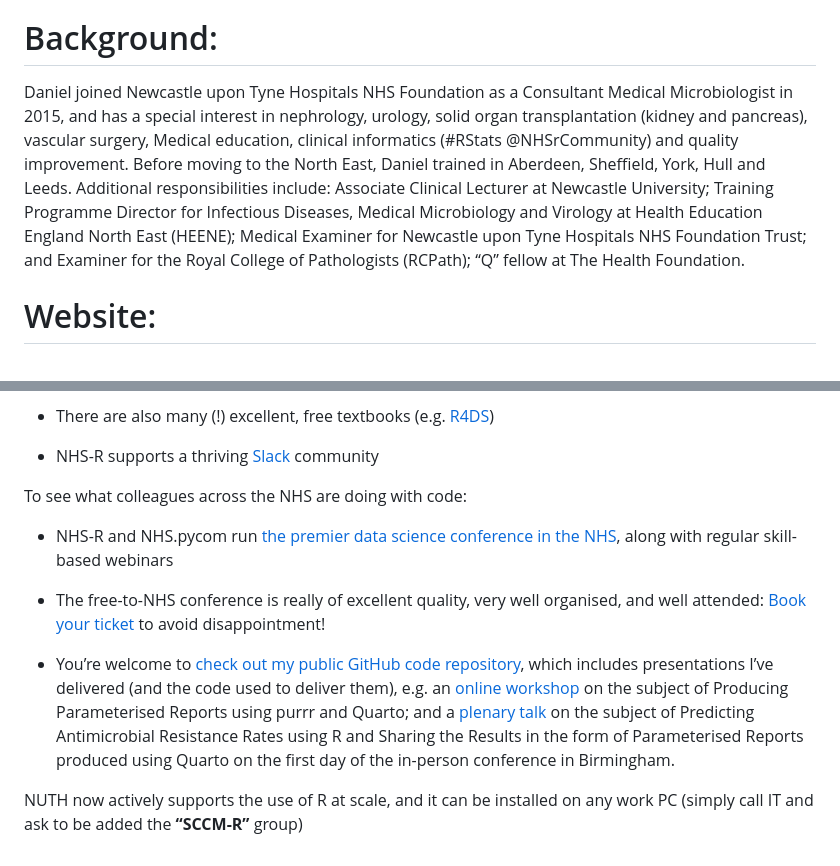
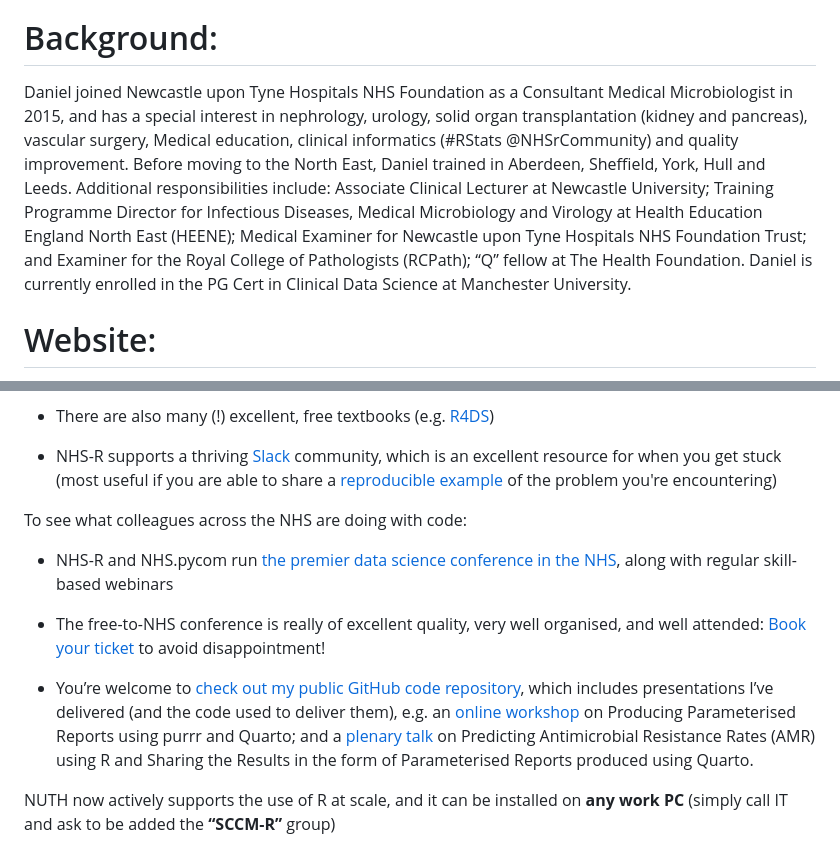
Before and after one commit to send2dan/public, a Markdown page: README.md, 2 parts joined by grey strips. GitHub-like rendering.

```diff
--- a/README.md
+++ b/README.md
@@ -10,7 +10,7 @@ Consultant Microbiologist
 MBChB, FRCPath, MMedEd, RCPathME
 
 # Background:
-Daniel joined Newcastle upon Tyne Hospitals NHS Foundation as a Consultant Medical Microbiologist in 2015, and has a special interest in nephrology, urology, solid organ transplantation (kidney and pancreas), vascular surgery, Medical education, clinical informatics (#RStats @NHSrCommunity) and quality improvement. Before moving to the North East, Daniel trained in Aberdeen, Sheffield, York, Hull and Leeds. Additional responsibilities include: Associate Clinical Lecturer at Newcastle University; Training Programme Director for Infectious Diseases, Medical Microbiology and Virology at Health Education England North East (HEENE); Medical Examiner for Newcastle upon Tyne Hospitals NHS Foundation Trust; and Examiner for the Royal College of Pathologists (RCPath); “Q” fellow at The Health Foundation.
+Daniel joined Newcastle upon Tyne Hospitals NHS Foundation as a Consultant Medical Microbiologist in 2015, and has a special interest in nephrology, urology, solid organ transplantation (kidney and pancreas), vascular surgery, Medical education, clinical informatics (#RStats @NHSrCommunity) and quality improvement. Before moving to the North East, Daniel trained in Aberdeen, Sheffield, York, Hull and Leeds. Additional responsibilities include: Associate Clinical Lecturer at Newcastle University; Training Programme Director for Infectious Diseases, Medical Microbiology and Virology at Health Education England North East (HEENE); Medical Examiner for Newcastle upon Tyne Hospitals NHS Foundation Trust; and Examiner for the Royal College of Pathologists (RCPath); “Q” fellow at The Health Foundation. Daniel is currently enrolled in the PG Cert in Clinical Data Science at Manchester University.
 
 # Website:
 <https://www.newcastlelaboratories.com>
@@ -43,7 +43,7 @@ To learn how to code in R:
 
 -   There are also many (!) excellent, free textbooks (e.g. [R4DS](https://r4ds.hadley.nz/))
 
--   NHS-R supports a thriving [Slack](https://nhsrcommunity.slack.com/) community
+-   NHS-R supports a thriving [Slack](https://nhsrcommunity.slack.com/) community, which is an excellent resource for when you get stuck (most useful if you are able to share a [reproducible example](https://community.rstudio.com/t/faq-whats-a-reproducible-example-reprex-and-how-do-i-create-one/5219) of the problem you're encountering)
 
 To see what colleagues across the NHS are doing with code:
 
@@ -51,6 +51,6 @@ To see what colleagues across the NHS are doing with code:
 
 -   The free-to-NHS conference is really of excellent quality, very well organised, and well attended: [Book your ticket](https://nhsrcommunity.com/events/) to avoid disappointment!
 
--   You’re welcome to [check out my public GitHub code repository](https://github.com/send2dan/public), which includes presentations I’ve delivered (and the code used to deliver them), e.g. an [online workshop](https://nhsrcommunity.com/events/nhs-r-nhs-pycom-online-conference-workshop-2023-producing-parameterised-reports-using-purrr-and-quarto/) on the subject of Producing Parameterised Reports using purrr and Quarto; and a [plenary talk](https://nhsrcommunity.com/events/nhs-r-community-conference-2023-ticket-for-in-person-attendance-on-tuesday-17th-october-2023/) on the subject of Predicting Antimicrobial Resistance Rates using R and Sharing the Results in the form of Parameterised Reports produced using Quarto on the first day of the in-person conference in Birmingham.
+-   You’re welcome to [check out my public GitHub code repository](https://github.com/send2dan/public), which includes presentations I’ve delivered (and the code used to deliver them), e.g. an [online workshop](https://nhsrcommunity.com/events/nhs-r-nhs-pycom-online-conference-workshop-2023-producing-parameterised-reports-using-purrr-and-quarto/) on Producing Parameterised Reports using purrr and Quarto; and a [plenary talk](https://nhsrcommunity.com/events/nhs-r-community-conference-2023-ticket-for-in-person-attendance-on-tuesday-17th-october-2023/) on Predicting Antimicrobial Resistance Rates (AMR) using R and Sharing the Results in the form of Parameterised Reports produced using Quarto.
 
-NUTH now actively supports the use of R at scale, and it can be installed on any work PC (simply call IT and ask to be added the **“SCCM-R”** group)
+NUTH now actively supports the use of R at scale, and it can be installed on **any work PC** (simply call IT and ask to be added the **“SCCM-R”** group)
```
